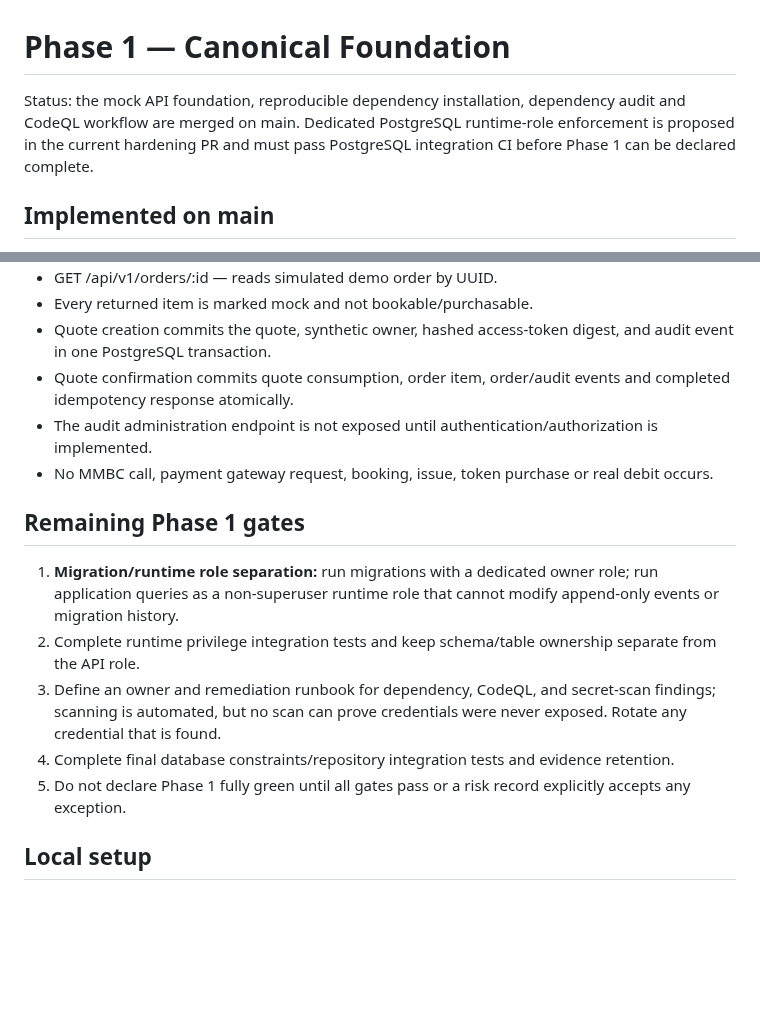
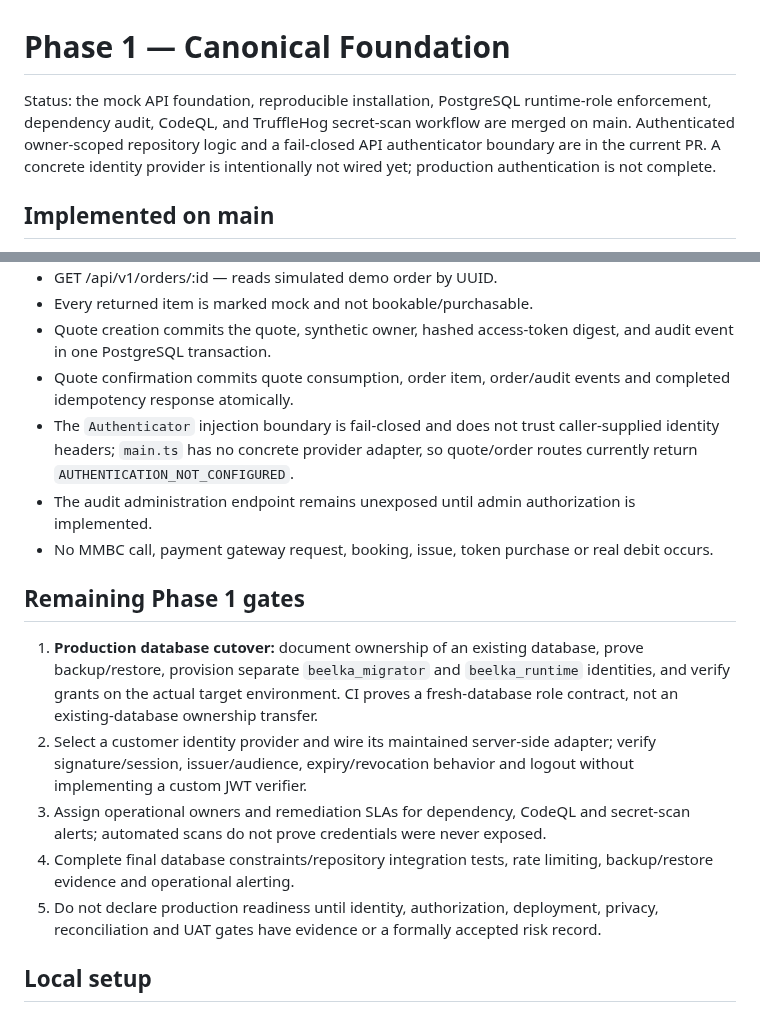
Before and after one commit to digital8084/beelka, a Markdown page: docs/PHASE-1-FOUNDATION.md, 2 parts joined by grey strips. GitHub-like rendering; blank space fills up the shorter version.

Commit message:
docs: reflect database role and authentication gate status

```diff
--- a/docs/PHASE-1-FOUNDATION.md
+++ b/docs/PHASE-1-FOUNDATION.md
@@ -1,6 +1,6 @@
 # Phase 1 — Canonical Foundation
 
-Status: the mock API foundation, reproducible dependency installation, dependency audit and CodeQL workflow are merged on main. Dedicated PostgreSQL runtime-role enforcement is proposed in the current hardening PR and must pass PostgreSQL integration CI before Phase 1 can be declared complete.
+Status: the mock API foundation, reproducible installation, PostgreSQL runtime-role enforcement, dependency audit, CodeQL, and TruffleHog secret-scan workflow are merged on main. Authenticated owner-scoped repository logic and a fail-closed API authenticator boundary are in the current PR. A concrete identity provider is intentionally not wired yet; production authentication is not complete.
 
 ## Implemented on main
 
@@ -28,16 +28,17 @@ Status: the mock API foundation, reproducible dependency installation, dependenc
 - Every returned item is marked mock and not bookable/purchasable.
 - Quote creation commits the quote, synthetic owner, hashed access-token digest, and audit event in one PostgreSQL transaction.
 - Quote confirmation commits quote consumption, order item, order/audit events and completed idempotency response atomically.
-- The audit administration endpoint is not exposed until authentication/authorization is implemented.
+- The `Authenticator` injection boundary is fail-closed and does not trust caller-supplied identity headers; `main.ts` has no concrete provider adapter, so quote/order routes currently return `AUTHENTICATION_NOT_CONFIGURED`.
+- The audit administration endpoint remains unexposed until admin authorization is implemented.
 - No MMBC call, payment gateway request, booking, issue, token purchase or real debit occurs.
 
 ## Remaining Phase 1 gates
 
-1. **Migration/runtime role separation:** run migrations with a dedicated owner role; run application queries as a non-superuser runtime role that cannot modify append-only events or migration history.
-2. Complete runtime privilege integration tests and keep schema/table ownership separate from the API role.
-3. Define an owner and remediation runbook for dependency, CodeQL, and secret-scan findings; scanning is automated, but no scan can prove credentials were never exposed. Rotate any credential that is found.
-4. Complete final database constraints/repository integration tests and evidence retention.
-5. Do not declare Phase 1 fully green until all gates pass or a risk record explicitly accepts any exception.
+1. **Production database cutover:** document ownership of an existing database, prove backup/restore, provision separate `beelka_migrator` and `beelka_runtime` identities, and verify grants on the actual target environment. CI proves a fresh-database role contract, not an existing-database ownership transfer.
+2. Select a customer identity provider and wire its maintained server-side adapter; verify signature/session, issuer/audience, expiry/revocation behavior and logout without implementing a custom JWT verifier.
+3. Assign operational owners and remediation SLAs for dependency, CodeQL and secret-scan alerts; automated scans do not prove credentials were never exposed.
+4. Complete final database constraints/repository integration tests, rate limiting, backup/restore evidence and operational alerting.
+5. Do not declare production readiness until identity, authorization, deployment, privacy, reconciliation and UAT gates have evidence or a formally accepted risk record.
 
 ## Local setup
 
```
